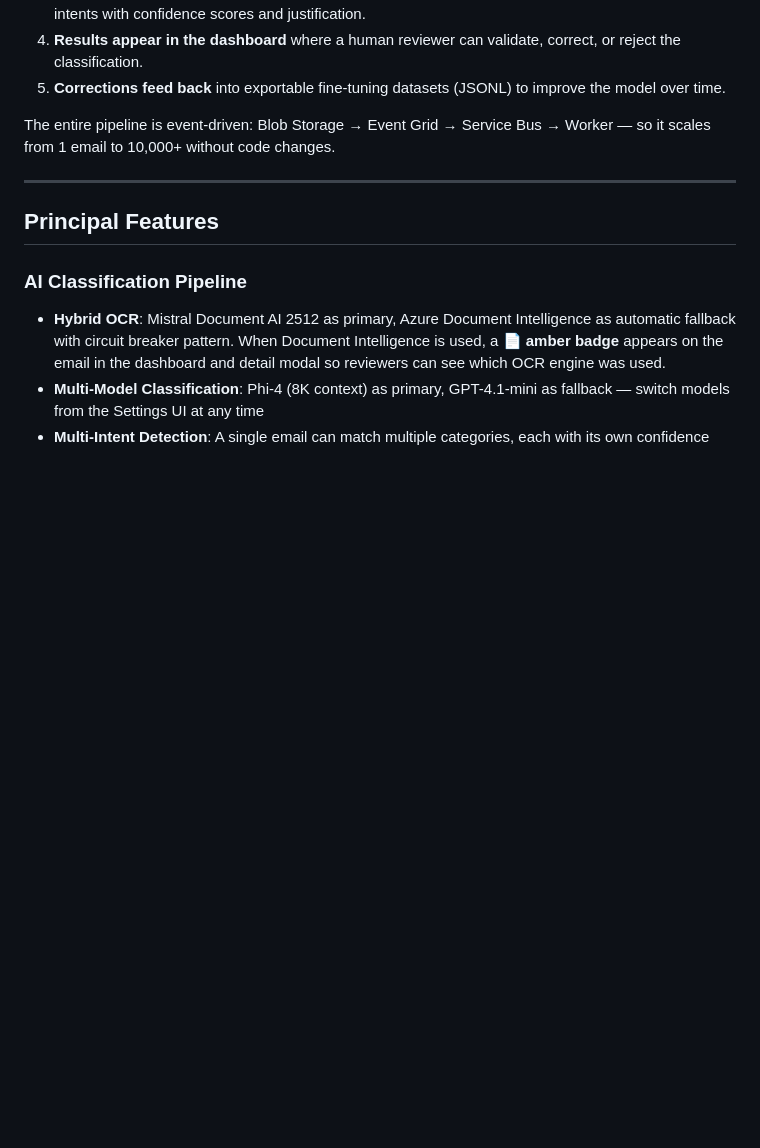
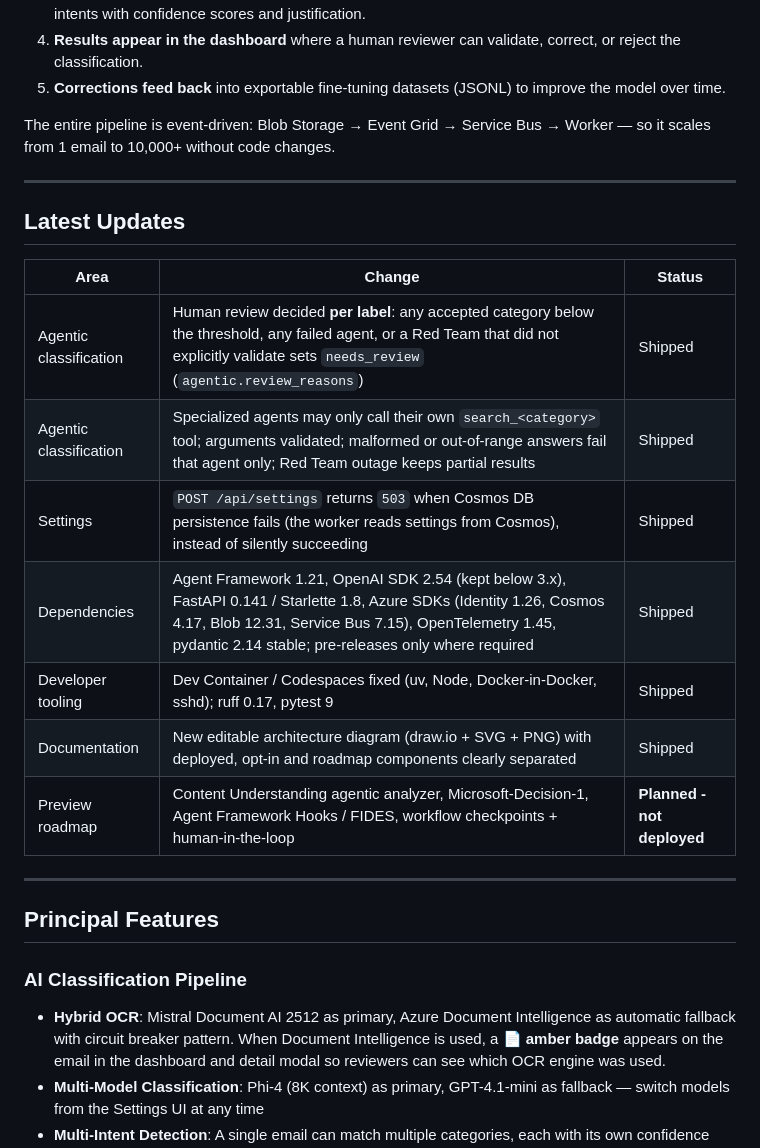
Before and after one commit to olivMertens/ClassyMail, a Markdown page: README.md, the part around one of its changes. Drawn GitHub-style; blank space fills up the shorter version.

```diff
--- a/README.md
+++ b/README.md
@@ -23,6 +23,20 @@ ClassyMail is an open-source AI pipeline that automatically classifies emails an
 5. **Corrections feed back** into exportable fine-tuning datasets (JSONL) to improve the model over time.
 
 The entire pipeline is event-driven: Blob Storage → Event Grid → Service Bus → Worker — so it scales from 1 email to 10,000+ without code changes.
+
+---
+
+## Latest Updates
+
+| Area | Change | Status |
+|------|--------|--------|
+| Agentic classification | Human review decided **per label**: any accepted category below the threshold, any failed agent, or a Red Team that did not explicitly validate sets `needs_review` (`agentic.review_reasons`) | Shipped |
+| Agentic classification | Specialized agents may only call their own `search_<category>` tool; arguments validated; malformed or out-of-range answers fail that agent only; Red Team outage keeps partial results | Shipped |
+| Settings | `POST /api/settings` returns `503` when Cosmos DB persistence fails (the worker reads settings from Cosmos), instead of silently succeeding | Shipped |
+| Dependencies | Agent Framework 1.21, OpenAI SDK 2.54 (kept below 3.x), FastAPI 0.141 / Starlette 1.8, Azure SDKs (Identity 1.26, Cosmos 4.17, Blob 12.31, Service Bus 7.15), OpenTelemetry 1.45, pydantic 2.14 stable; pre-releases only where required | Shipped |
+| Developer tooling | Dev Container / Codespaces fixed (uv, Node, Docker-in-Docker, sshd); ruff 0.17, pytest 9 | Shipped |
+| Documentation | New editable architecture diagram (draw.io + SVG + PNG) with deployed, opt-in and roadmap components clearly separated | Shipped |
+| Preview roadmap | Content Understanding agentic analyzer, Microsoft-Decision-1, Agent Framework Hooks / FIDES, workflow checkpoints + human-in-the-loop | **Planned - not deployed** |
 
 ---
 
```
Also changed, not shown: other parts of README.md (+14 -2 lines), docs/ARCHITECTURE.md (+13 -1 lines), docs/INDEX.md (+2 -2 lines), docs/assets/classymail-architecture.png (added), 2 other files.
